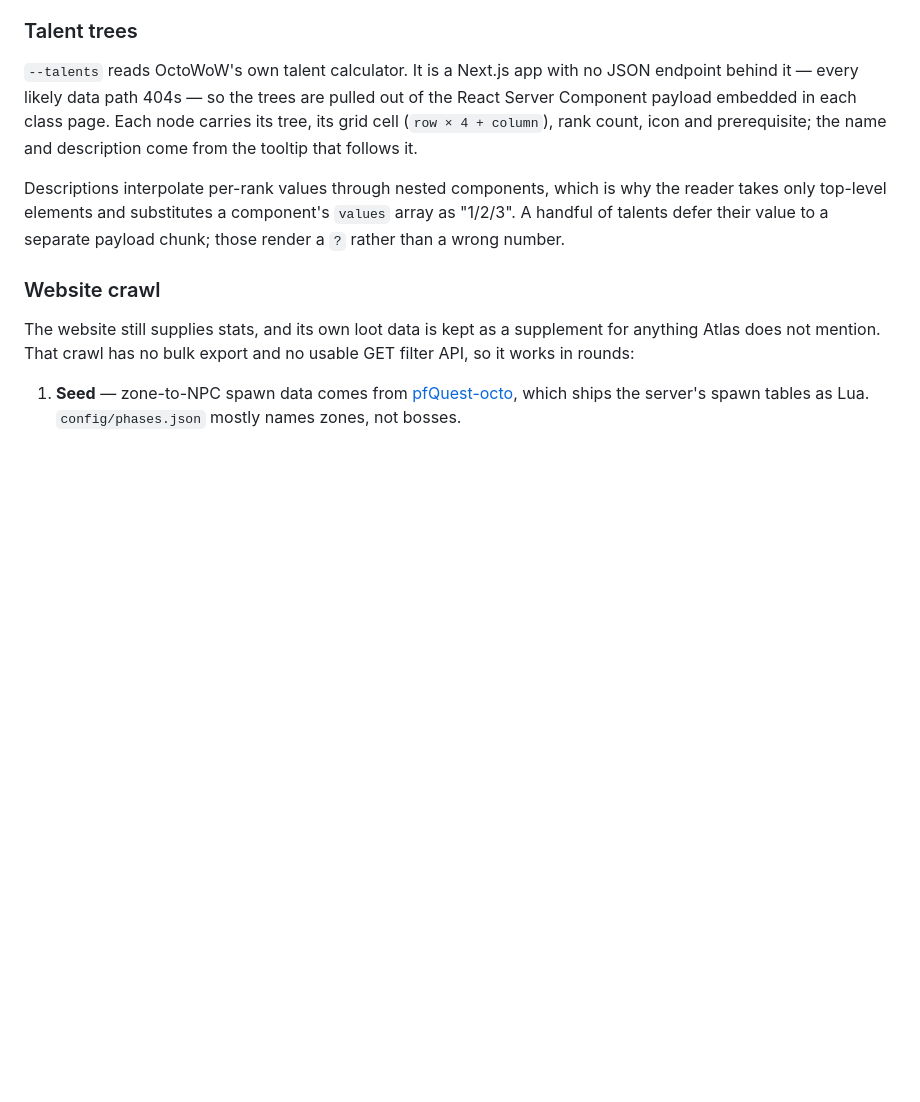
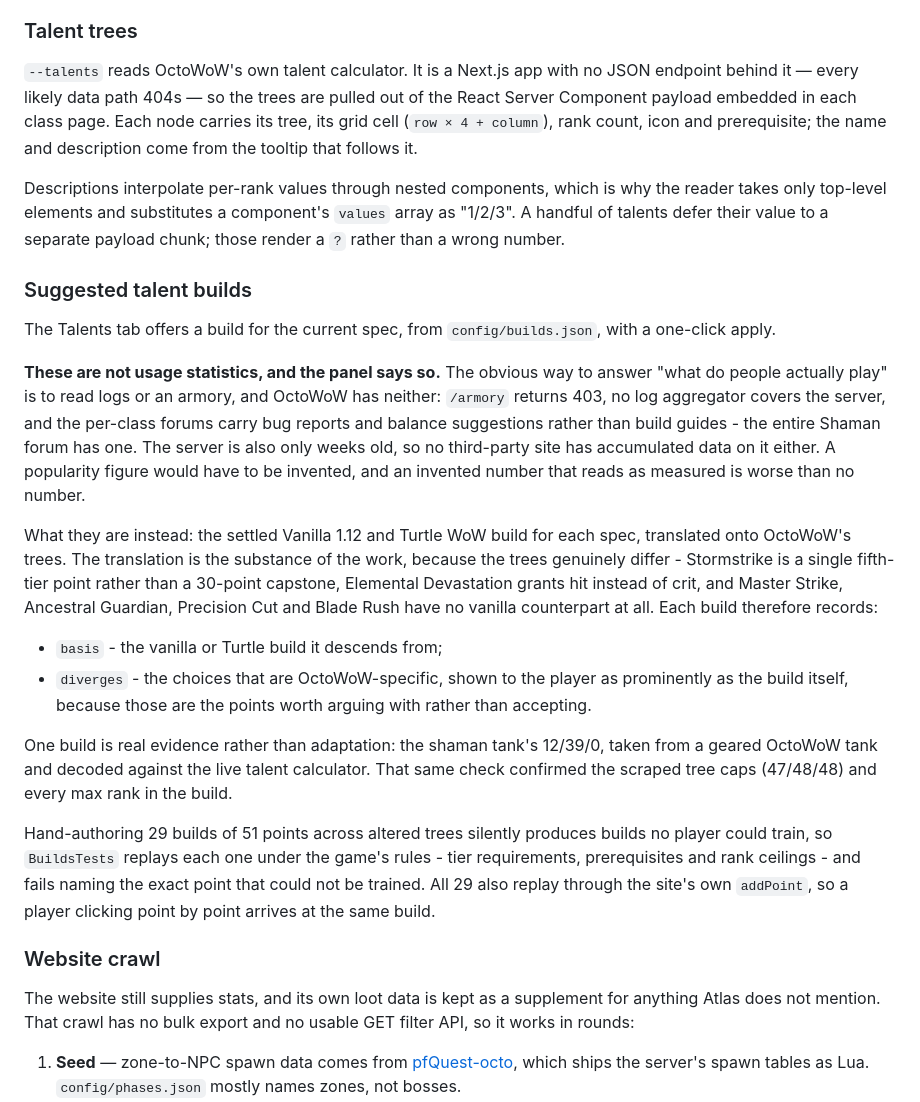
Before and after one commit to bdot89/octobis, a Markdown page: README.md, the part around the change. GitHub-like rendering; blank space fills up the shorter version.

Commit message:
README: document the suggested builds and why they are not usage data
Co-Authored-By: Claude Opus 5 <noreply@anthropic.com>

```diff
--- a/README.md
+++ b/README.md
@@ -255,6 +255,37 @@ count, icon and prerequisite; the name and description come from the tooltip tha
 Descriptions interpolate per-rank values through nested components, which is why the reader takes
 only top-level elements and substitutes a component's `values` array as "1/2/3". A handful of
 talents defer their value to a separate payload chunk; those render a `?` rather than a wrong number.
+
+### Suggested talent builds
+
+The Talents tab offers a build for the current spec, from `config/builds.json`, with a one-click
+apply.
+
+**These are not usage statistics, and the panel says so.** The obvious way to answer "what do people
+actually play" is to read logs or an armory, and OctoWoW has neither: `/armory` returns 403, no log
+aggregator covers the server, and the per-class forums carry bug reports and balance suggestions
+rather than build guides - the entire Shaman forum has one. The server is also only weeks old, so no
+third-party site has accumulated data on it either. A popularity figure would have to be invented,
+and an invented number that reads as measured is worse than no number.
+
+What they are instead: the settled Vanilla 1.12 and Turtle WoW build for each spec, translated onto
+OctoWoW's trees. The translation is the substance of the work, because the trees genuinely differ -
+Stormstrike is a single fifth-tier point rather than a 30-point capstone, Elemental Devastation
+grants hit instead of crit, and Master Strike, Ancestral Guardian, Precision Cut and Blade Rush have
+no vanilla counterpart at all. Each build therefore records:
+
+- `basis` - the vanilla or Turtle build it descends from;
+- `diverges` - the choices that are OctoWoW-specific, shown to the player as prominently as the
+  build itself, because those are the points worth arguing with rather than accepting.
+
+One build is real evidence rather than adaptation: the shaman tank's 12/39/0, taken from a geared
+OctoWoW tank and decoded against the live talent calculator. That same check confirmed the scraped
+tree caps (47/48/48) and every max rank in the build.
+
+Hand-authoring 29 builds of 51 points across altered trees silently produces builds no player could
+train, so `BuildsTests` replays each one under the game's rules - tier requirements, prerequisites
+and rank ceilings - and fails naming the exact point that could not be trained. All 29 also replay
+through the site's own `addPoint`, so a player clicking point by point arrives at the same build.
 
 ### Website crawl
 
```
